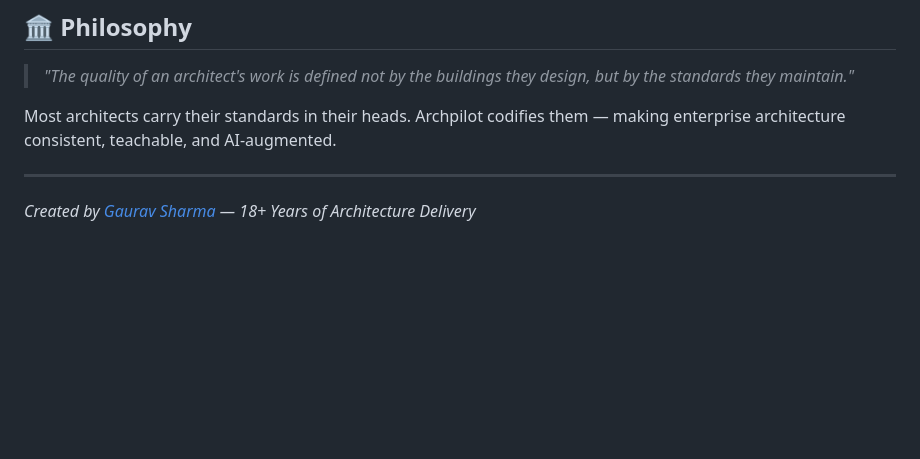
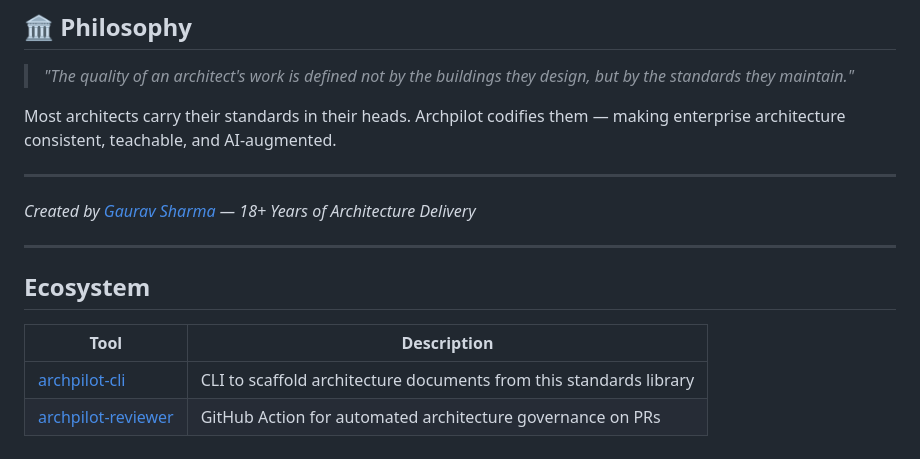
Before and after one commit to gauravs19/archpilot, a Markdown page: README.md, the part around the change. GitHub-like rendering; blank space fills up the shorter version.

Commit message:
Add ecosystem cross-links to related archpilot repos

```diff
--- a/README.md
+++ b/README.md
@@ -512,3 +512,13 @@ making enterprise architecture consistent, teachable, and AI-augmented.
 ---
 
 *Created by [Gaurav Sharma](https://gauravs19.github.io/portfolio/) — 18+ Years of Architecture Delivery*
+
+
+---
+
+## Ecosystem
+
+| Tool | Description |
+|---|---|
+| [archpilot-cli](https://github.com/gauravs19/archpilot-cli) | CLI to scaffold architecture documents from this standards library |
+| [archpilot-reviewer](https://github.com/gauravs19/archpilot-reviewer) | GitHub Action for automated architecture governance on PRs |
```
